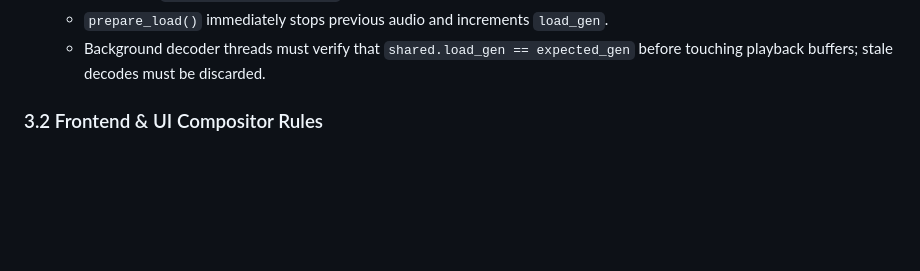
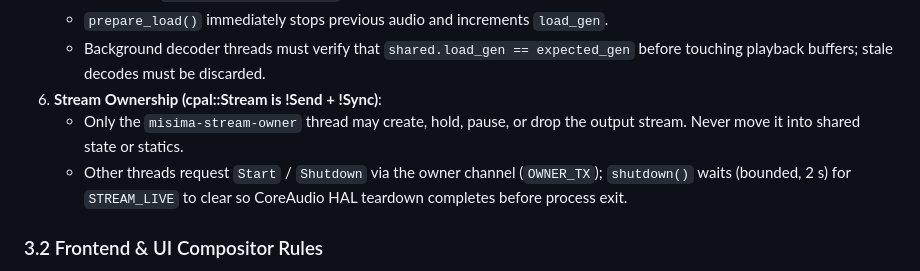
Before and after one commit to schrab/misima-hybrid-player, a Markdown page: agents.md, the part around the change. Rendered like a GitHub page; blank space fills up the shorter version.

Commit message:
docs(agents): record stream-ownership invariant for cpal::Stream

```diff
--- a/agents.md
+++ b/agents.md
@@ -84,6 +84,9 @@ The audio callback runs on a high-priority, real-time thread driven by the OS au
    - Always call `player::prepare_load()` on the caller thread before initiating a background decode.
    - `prepare_load()` immediately stops previous audio and increments `load_gen`.
    - Background decoder threads must verify that `shared.load_gen == expected_gen` before touching playback buffers; stale decodes must be discarded.
+6. **Stream Ownership (cpal::Stream is !Send + !Sync)**:
+   - Only the `misima-stream-owner` thread may create, hold, pause, or drop the output stream. Never move it into shared state or statics.
+   - Other threads request `Start` / `Shutdown` via the owner channel (`OWNER_TX`); `shutdown()` waits (bounded, 2 s) for `STREAM_LIVE` to clear so CoreAudio HAL teardown completes before process exit.
 
 ### 3.2 Frontend & UI Compositor Rules
 
```
